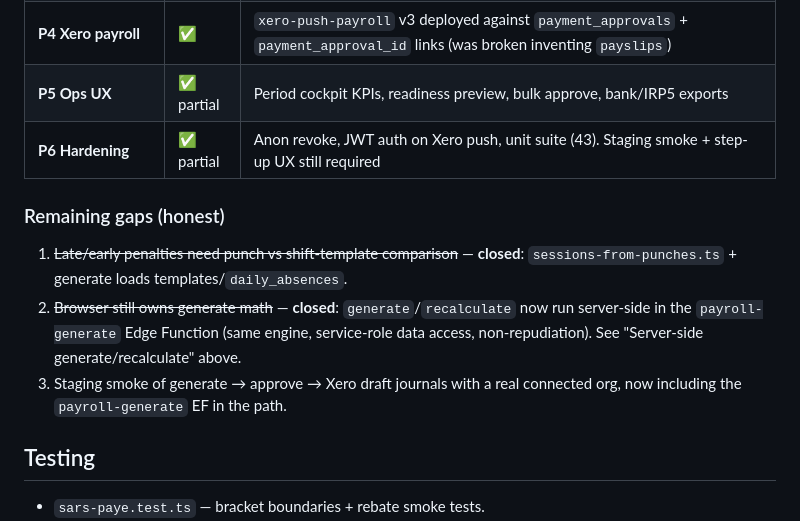
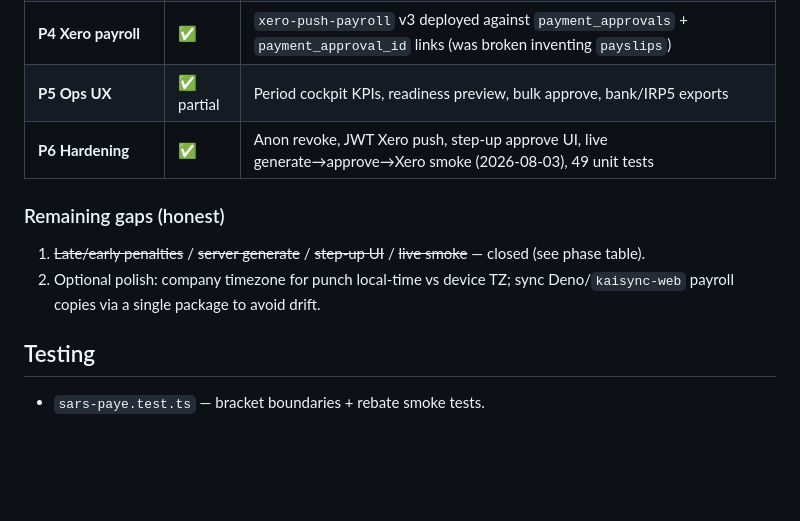
Before and after one commit to kaisynctech/KaiSyncWorkforce-App, a Markdown page: docs/modules/payroll-web-program.md, the part around the change. Rendered like a GitHub page; blank space fills up the shorter version.

Commit message:
docs: mark payroll late/early and smoke gaps closed
Co-authored-by: Cursor <cursoragent@cursor.com>

```diff
--- a/docs/modules/payroll-web-program.md
+++ b/docs/modules/payroll-web-program.md
@@ -70,13 +70,12 @@ Session/OT derivation (`buildSessionsFromPunches`) pairs `in`/`out` punches per
 | **P3 Exports** | ✅ | Bank format picker (generic/FNB/ABSA/Standard) + IRP5 YTD PAYE/UIF CSV on payroll page |
 | **P4 Xero payroll** | ✅ | `xero-push-payroll` v3 deployed against `payment_approvals` + `payment_approval_id` links (was broken inventing `payslips`) |
 | **P5 Ops UX** | ✅ partial | Period cockpit KPIs, readiness preview, bulk approve, bank/IRP5 exports |
-| **P6 Hardening** | ✅ partial | Anon revoke, JWT auth on Xero push, unit suite (43). Staging smoke + step-up UX still required |
+| **P6 Hardening** | ✅ | Anon revoke, JWT Xero push, step-up approve UI, live generate→approve→Xero smoke (2026-08-03), 49 unit tests |
 
 ### Remaining gaps (honest)
 
-1. ~~Late/early penalties need punch vs shift-template comparison~~ — **closed**: `sessions-from-punches.ts` + generate loads templates/`daily_absences`.
-2. ~~Browser still owns generate math~~ — **closed**: `generate`/`recalculate` now run server-side in the `payroll-generate` Edge Function (same engine, service-role data access, non-repudiation). See "Server-side generate/recalculate" above.
-3. Staging smoke of generate → approve → Xero draft journals with a real connected org, now including the `payroll-generate` EF in the path.
+1. ~~Late/early penalties~~ / ~~server generate~~ / ~~step-up UI~~ / ~~live smoke~~ — closed (see phase table).
+2. Optional polish: company timezone for punch local-time vs device TZ; sync Deno/`kaisync-web` payroll copies via a single package to avoid drift.
 
 ## Testing
 
```
